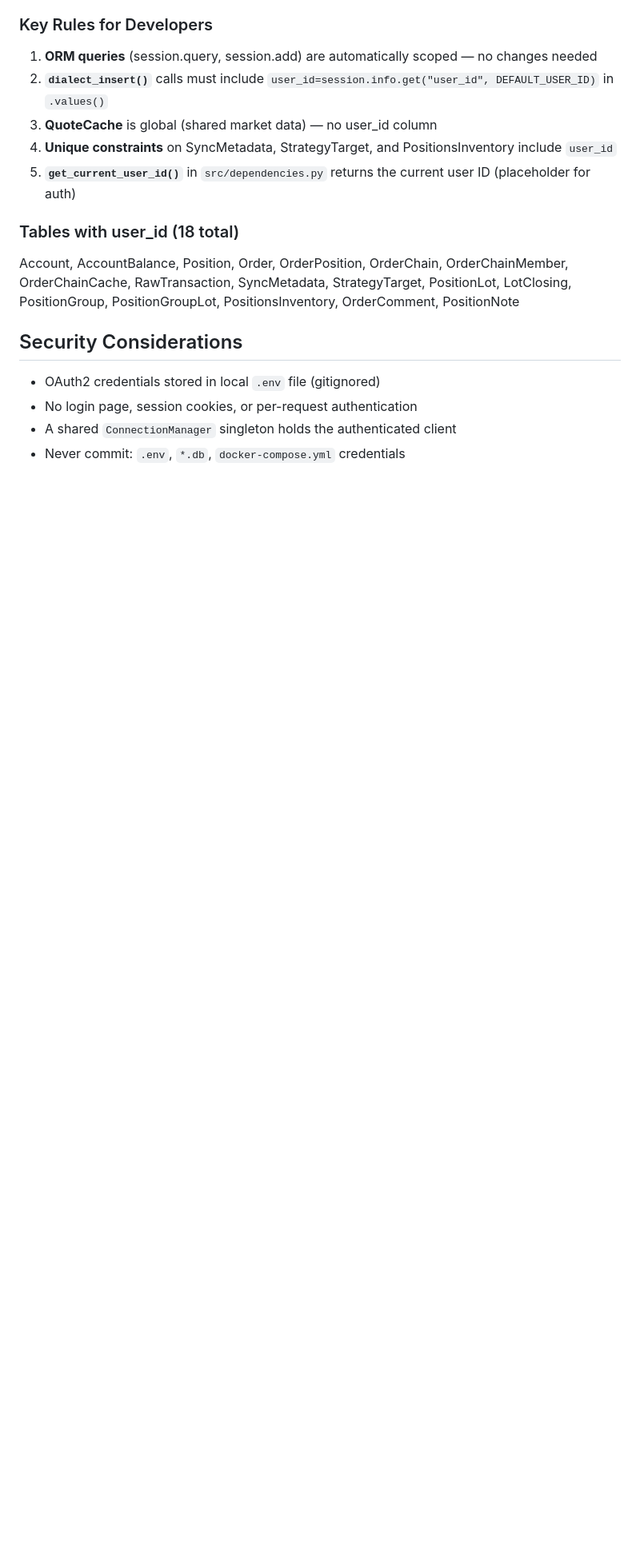
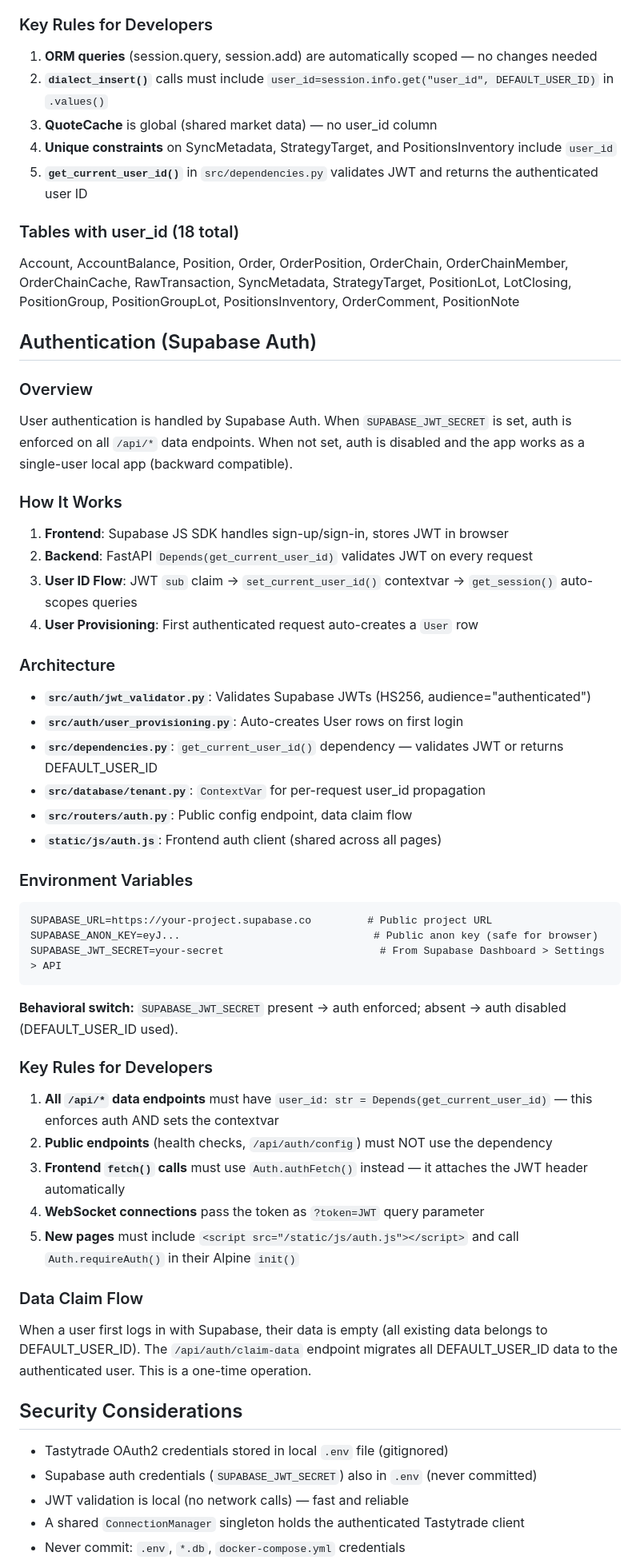
Before and after one commit to sbj175/trade-journal, a Markdown page: CLAUDE.md, the part around one of its changes. Shown at 80% size. Drawn GitHub-style; blank space fills up the shorter version.

Commit message:
Document Supabase Auth architecture in CLAUDE.md (OPT-110)
Co-Authored-By: Claude Opus 4.6 <noreply@anthropic.com>

````diff
--- a/CLAUDE.md
+++ b/CLAUDE.md
@@ -306,15 +315,60 @@ Every data table (except `quote_cache`) has a `user_id` column that scopes data
 2. **`dialect_insert()`** calls must include `user_id=session.info.get("user_id", DEFAULT_USER_ID)` in `.values()`
 3. **QuoteCache** is global (shared market data) — no user_id column
 4. **Unique constraints** on SyncMetadata, StrategyTarget, and PositionsInventory include `user_id`
-5. **`get_current_user_id()`** in `src/dependencies.py` returns the current user ID (placeholder for auth)
+5. **`get_current_user_id()`** in `src/dependencies.py` validates JWT and returns the authenticated user ID
 
 ### Tables with user_id (18 total)
 
 Account, AccountBalance, Position, Order, OrderPosition, OrderChain, OrderChainMember, OrderChainCache, RawTransaction, SyncMetadata, StrategyTarget, PositionLot, LotClosing, PositionGroup, PositionGroupLot, PositionsInventory, OrderComment, PositionNote
 
+## Authentication (Supabase Auth)
+
+### Overview
+
+User authentication is handled by Supabase Auth. When `SUPABASE_JWT_SECRET` is set, auth is enforced on all `/api/*` data endpoints. When not set, auth is disabled and the app works as a single-user local app (backward compatible).
+
+### How It Works
+
+1. **Frontend**: Supabase JS SDK handles sign-up/sign-in, stores JWT in browser
+2. **Backend**: FastAPI `Depends(get_current_user_id)` validates JWT on every request
+3. **User ID Flow**: JWT `sub` claim → `set_current_user_id()` contextvar → `get_session()` auto-scopes queries
+4. **User Provisioning**: First authenticated request auto-creates a `User` row
+
+### Architecture
+
+- **`src/auth/jwt_validator.py`**: Validates Supabase JWTs (HS256, audience="authenticated")
+- **`src/auth/user_provisioning.py`**: Auto-creates User rows on first login
+- **`src/dependencies.py`**: `get_current_user_id()` dependency — validates JWT or returns DEFAULT_USER_ID
+- **`src/database/tenant.py`**: `ContextVar` for per-request user_id propagation
+- **`src/routers/auth.py`**: Public config endpoint, data claim flow
+- **`static/js/auth.js`**: Frontend auth client (shared across all pages)
+
+### Environment Variables
+
+```
+SUPABASE_URL=https://your-project.supabase.co         # Public project URL
+SUPABASE_ANON_KEY=eyJ...                               # Public anon key (safe for browser)
+SUPABASE_JWT_SECRET=your-secret                         # From Supabase Dashboard > Settings > API
+```
+
+**Behavioral switch:** `SUPABASE_JWT_SECRET` present → auth enforced; absent → auth disabled (DEFAULT_USER_ID used).
+
+### Key Rules for Developers
+
+1. **All `/api/*` data endpoints** must have `user_id: str = Depends(get_current_user_id)` — this enforces auth AND sets the contextvar
+2. **Public endpoints** (health checks, `/api/auth/config`) must NOT use the dependency
+3. **Frontend `fetch()` calls** must use `Auth.authFetch()` instead — it attaches the JWT header automatically
+4. **WebSocket connections** pass the token as `?token=JWT` query parameter
+5. **New pages** must include `<script src="/static/js/auth.js"></script>` and call `Auth.requireAuth()` in their Alpine `init()`
+
+### Data Claim Flow
+
+When a user first logs in with Supabase, their data is empty (all existing data belongs to DEFAULT_USER_ID). The `/api/auth/claim-data` endpoint migrates all DEFAULT_USER_ID data to the authenticated user. This is a one-time operation.
+
 ## Security Considerations
 
-- OAuth2 credentials stored in local `.env` file (gitignored)
-- No login page, session cookies, or per-request authentication
-- A shared `ConnectionManager` singleton holds the authenticated client
+- Tastytrade OAuth2 credentials stored in local `.env` file (gitignored)
+- Supabase auth credentials (`SUPABASE_JWT_SECRET`) also in `.env` (never committed)
+- JWT validation is local (no network calls) — fast and reliable
+- A shared `ConnectionManager` singleton holds the authenticated Tastytrade client
 - Never commit: `.env`, `*.db`, `docker-compose.yml` credentials
````
Also changed, not shown: other parts of CLAUDE.md (+13 -4 lines).
